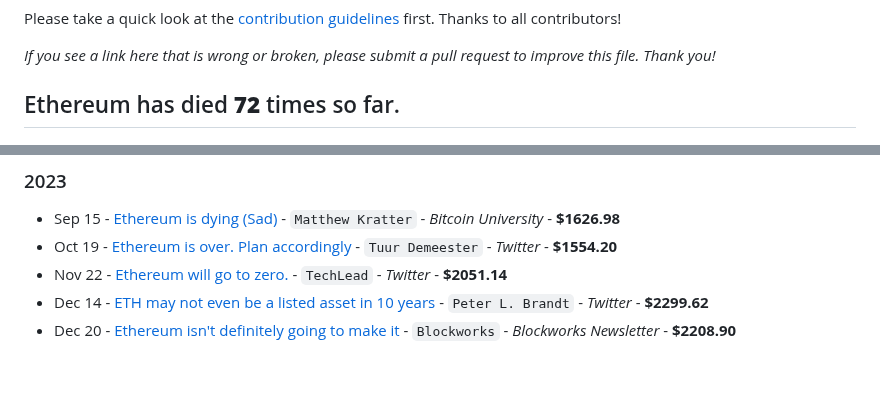
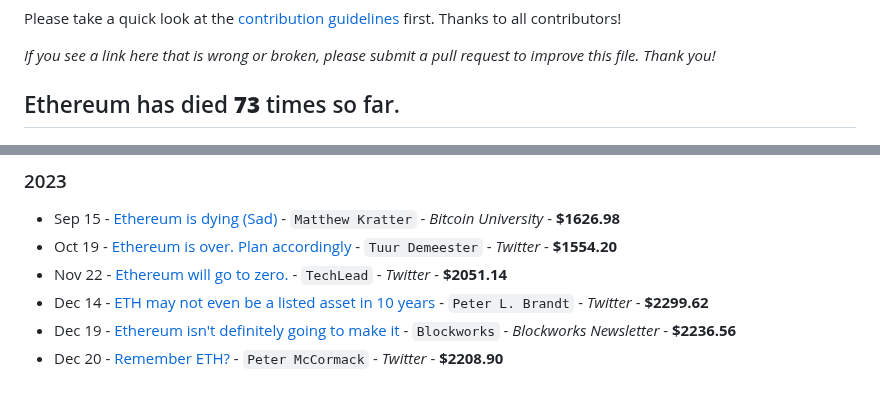
Before and after one commit to jragosa/EthereumObituaries, a Markdown page: README.md, 2 parts joined by grey strips. Drawn GitHub-style.

Commit message:
Add entry

```diff
--- a/README.md
+++ b/README.md
@@ -6,7 +6,7 @@ Please take a quick look at the [contribution guidelines](https://github.com/jra
 
 *If you see a link here that is wrong or broken, please submit a pull request to improve this file. Thank you!*
 
-## Ethereum has died **72** times so far.
+## Ethereum has died **73** times so far.
 
 ![The Many Deaths Of Ethereum](TheManyDeathsOfEthereum20230919.png)
 
@@ -113,4 +113,5 @@ Please take a quick look at the [contribution guidelines](https://github.com/jra
 - Oct 19 - [Ethereum is over. Plan accordingly](https://twitter.com/TuurDemeester/status/1715103756017131656?t=yOFmL3RdWqHbEYaHzwsASQ&s=19) - `Tuur Demeester` - *Twitter* - **$1554.20**
 - Nov 22 - [Ethereum will go to zero.](https://imgur.com/a/GVouy8F) - `TechLead` - *Twitter* - **$2051.14**
 - Dec 14 - [ETH may not even be a listed asset in 10 years](https://twitter.com/PeterLBrandt/status/1735433545458520178) - `Peter L. Brandt` - *Twitter* - **$2299.62**
-- Dec 20 - [Ethereum isn't definitely going to make it](https://pbs.twimg.com/media/GBzVOgWWMAAeH1D?format=png&name=large) - `Blockworks` - *Blockworks Newsletter* - **$2208.90**
+- Dec 19 - [Ethereum isn't definitely going to make it](https://pbs.twimg.com/media/GBzVOgWWMAAeH1D?format=png&name=large) - `Blockworks` - *Blockworks Newsletter* - **$2236.56**
+- Dec 20 - [Remember ETH?](https://twitter.com/PeterMcCormack/status/1737544468272697700) - `Peter McCormack` - *Twitter* - **$2208.90**
```
